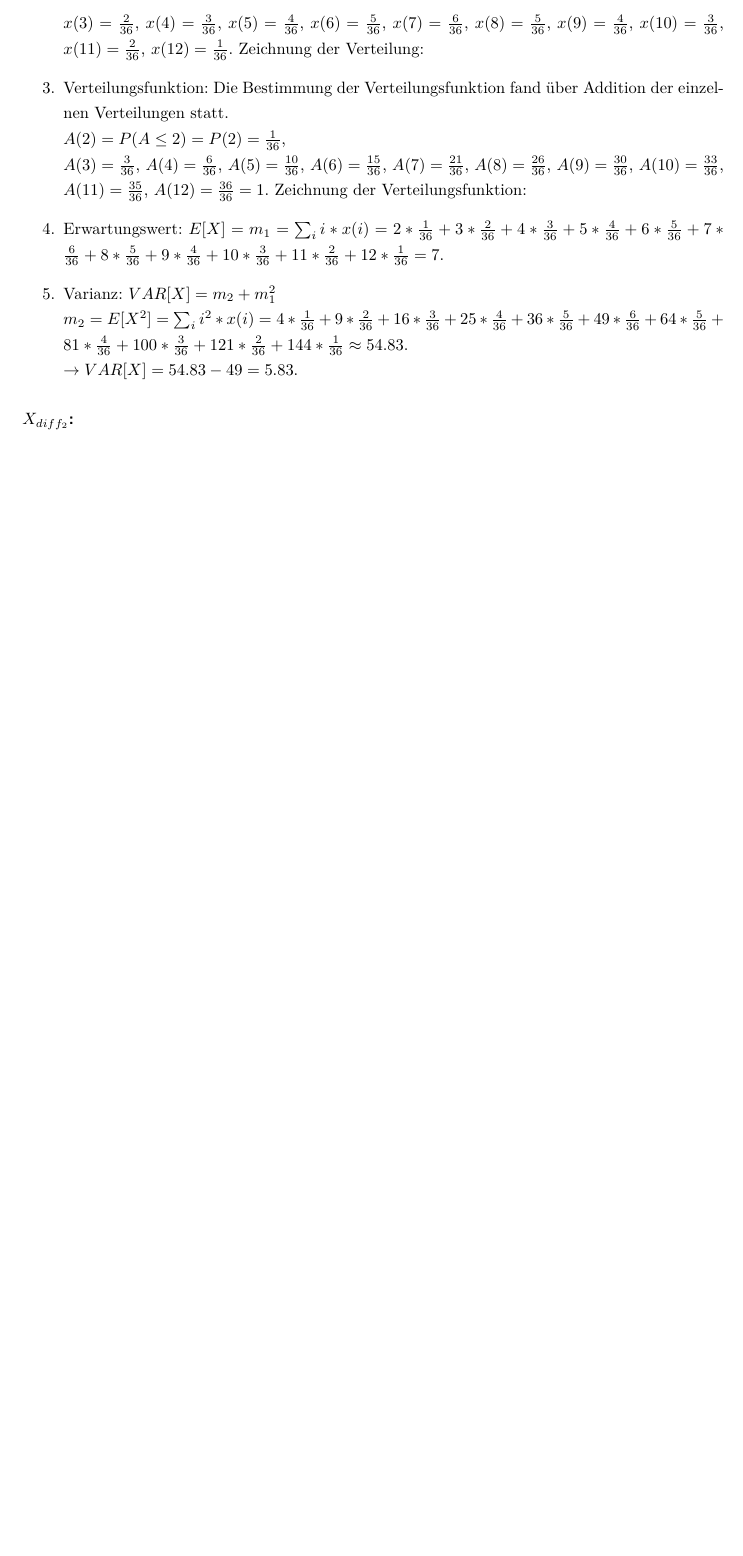
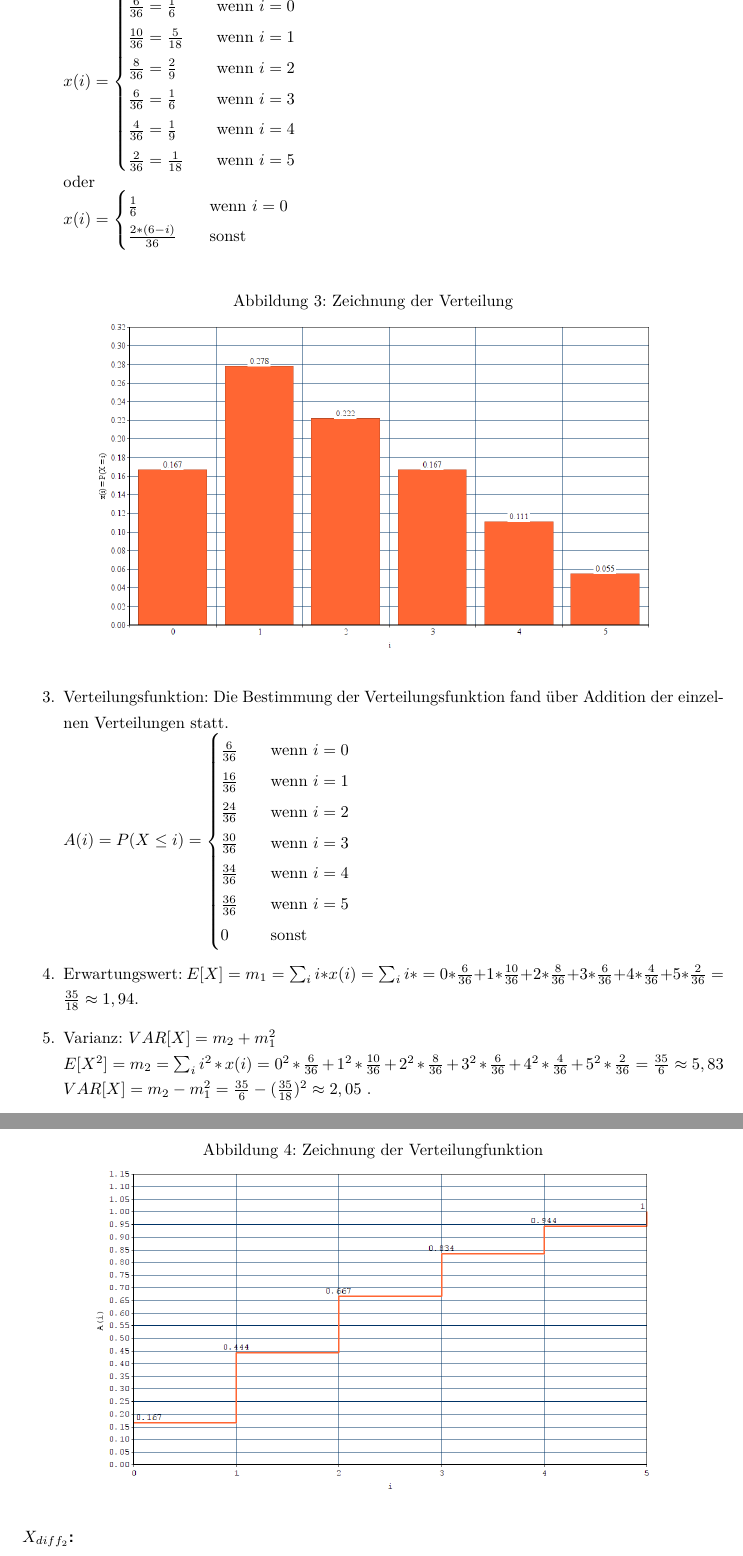
Before and after one commit to florence27/Modellierung-und-Simulation, a LaTeX document (Blatt1.tex): part of page 3 of 4 before the commit and two parts of pages 4 and 5 of 7 after it, the two joined at a grey line, cut at the place of the change, the shorter picture padded with empty space. Compiled offline with pdfLaTeX.

Commit message:
Meine Änderungen

```diff
--- a/Blatt1.tex
+++ b/Blatt1.tex
@@ -190,13 +218,54 @@ DIV11,             % Textbereichsgroesse (siehe Koma Skript Dokumentation !)
-	$x(3) = \frac{2}{36}$, $x(4) = \frac{3}{36}$, $x(5) = \frac{4}{36}$, $x(6) = \frac{5}{36}$, $x(7) = \frac{6}{36}$, $x(8) = \frac{5}{36}$, $x(9) = \frac{4}{36}$, $x(10) = \frac{3}{36}$, $x(11) = \frac{2}{36}$, $x(12) = \frac{1}{36}$. Zeichnung der Verteilung:
+	\item Wertebereich: X hat diskreten Wertebereich mit $X \in \{0, \dots, 5 \}$
+	\item Verteilung: Die Bestimmung der Verteilung fand über die Bestimmung aller Möglichkeiten für jede Summe von $\{0, \dots, 5 \}$ statt und sieht folgendermaßen aus:\newline
+	$x(i) =
+    \begin{cases}
+        \frac{6}{36} = \frac{1}{6} & \quad \text{wenn } i = 0\\
+        \frac{10}{36} = \frac{5}{18} & \quad \text{wenn } i = 1\\
+        \frac{8}{36} = \frac{2}{9} & \quad \text{wenn } i = 2\\
+        \frac{6}{36} = \frac{1}{6} & \quad \text{wenn } i = 3\\
+        \frac{4}{36} = \frac{1}{9} & \quad \text{wenn } i = 4\\
+        \frac{2}{36} = \frac{1}{18} & \quad \text{wenn } i = 5\\
+    \end{cases}
+    $
+    \\
+    oder
+    \\
+    $x(i) =
+    \begin{cases}
+        \frac{1}{6} & \quad \text{wenn } i = 0\\
+        \frac{2 * (6 - i)}{36} & \quad \text{sonst }
+    \end{cases}
+    $ \\
+
+    \begin{figure}[!htbp]
+      \centering
+        \caption{Zeichnung der Verteilung}
+        \includegraphics[width=0.8\textwidth]{xdiff1vert}
+    \end{figure}
 
 	\item Verteilungsfunktion: Die Bestimmung der Verteilungsfunktion fand über Addition der einzelnen Verteilungen statt.\newline
-	$A(2) = P(A \leq 2) = P(2) = \frac{1}{36}$,\newline
-	$A(3) = \frac{3}{36}$, $A(4) = \frac{6}{36}$, $A(5) = \frac{10}{36}$, $A(6) = \frac{15}{36}$, $A(7) = \frac{21}{36}$, $A(8) = \frac{26}{36}$, $A(9) = \frac{30}{36}$, $A(10) = \frac{33}{36}$, $A(11) = \frac{35}{36}$, $A(12) = \frac{36}{36} = 1$. Zeichnung der Verteilungsfunktion:
+	$A(i) = P(X \leq i) =
+    \begin{cases}
+        \frac{6}{36}& \quad \text{wenn } i = 0\\
+        \frac{16}{36} & \quad \text{wenn } i = 1\\
+        \frac{24}{36} & \quad \text{wenn } i = 2\\
+        \frac{30}{36} & \quad \text{wenn } i = 3\\
+        \frac{34}{36} & \quad \text{wenn } i = 4\\
+        \frac{36}{36} & \quad \text{wenn } i = 5\\
+        0 & \quad \text{sonst}
+    \end{cases}
+    $
+    \begin{figure}[!htbp]
+      \centering
+        \caption{Zeichnung der Verteilungfunktion}
+        \includegraphics[width=0.8\textwidth]{xdiff1vertfkt}
+    \end{figure}
 
-	\item Erwartungswert: $E[X] = m_1 = \sum_{i} i * x(i) = 2 * \frac{1}{36} + 3 * \frac{2}{36} + 4 * \frac{3}{36} + 5 * \frac{4}{36} + 6 * \frac{5}{36} + 7 * \frac{6}{36} + 8 * \frac{5}{36} + 9 * \frac{4}{36} + 10 * \frac{3}{36} + 11 * \frac{2}{36} + 12 * \frac{1}{36} = 7$.
+	\item Erwartungswert: $E[X] = m_1 = \sum_{i}i * x(i) = \sum_{i}i * = 0 * \frac{6}{36} + 1 * \frac{10}{36} + 2 * \frac{8}{36} + 3 * \frac{6}{36} + 4 * \frac{4}{36} + 5 * \frac{2}{36} = \frac{35}{18} \approx 1,94$.
 	\item Varianz: $VAR[X] = m_2 + m_1^2$\newline
-	$m_2 = E[X^2] = \sum_{i} i^2 * x(i) = 4 * \frac{1}{36} + 9 * \frac{2}{36} + 16 * \frac{3}{36} + 25 * \frac{4}{36} + 36 * \frac{5}{36} + 49 * \frac{6}{36} + 64 * \frac{5}{36} + 81 * \frac{4}{36} + 100 * \frac{3}{36} + 121 * \frac{2}{36} + 144 * \frac{1}{36} \approx 54.83$.\newline
-	$\rightarrow VAR[X] = 54.83 - 49 = 5.83$.
+	$E[X^2] = m_2 = \sum_{i}i^2 * x(i) = 0^2 * \frac{6}{36} + 1^2 * \frac{10}{36} + 2^2 * \frac{8}{36} + 3^2 * \frac{6}{36} + 4^2 * \frac{4}{36} + 5^2 * \frac{2}{36} = \frac{35}{6} \approx 5,83$
+    \\
+    $VAR[X] = m_2 - m_1^2 = \frac{35}{6} - (\frac{35}{18})^2 \approx 2,05$ .
 \end{enumerate}
 
 \subsubsection*{$X_{diff_2}$:}
```
Also changed, not shown: a4vert.jpg (added), a4vertfkt.jpg (added), xdiff1vert.PNG (added), xdiff1vertfkt.PNG (added), xminvert.PNG (added), xminvertfkt.PNG (added), Blatt1.tex (77 more changed lines).
